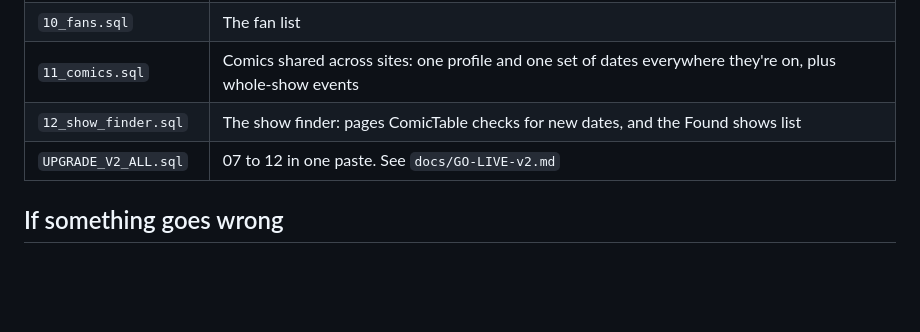
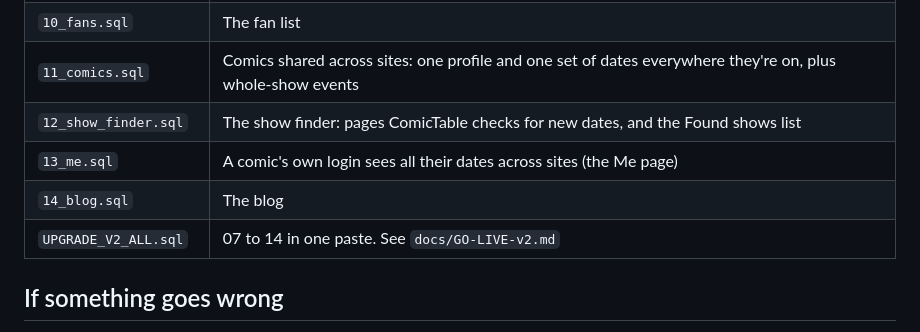
Before and after one commit to FerrisMcFly/ComedianSiteBuilder_Cockfight, a Markdown page: docs/UPGRADE-step-1.md, the part around the change. Rendered like a GitHub page; blank space fills up the shorter version.

```diff
--- a/docs/UPGRADE-step-1.md
+++ b/docs/UPGRADE-step-1.md
@@ -70,7 +70,9 @@ Each new feature that needs the database changed comes with its own small file i
 | `10_fans.sql` | The fan list |
 | `11_comics.sql` | Comics shared across sites: one profile and one set of dates everywhere they're on, plus whole-show events |
 | `12_show_finder.sql` | The show finder: pages ComicTable checks for new dates, and the Found shows list |
-| `UPGRADE_V2_ALL.sql` | 07 to 12 in one paste. See `docs/GO-LIVE-v2.md` |
+| `13_me.sql` | A comic's own login sees all their dates across sites (the Me page) |
+| `14_blog.sql` | The blog |
+| `UPGRADE_V2_ALL.sql` | 07 to 14 in one paste. See `docs/GO-LIVE-v2.md` |
 
 ## If something goes wrong
 - **"Couldn't load your site" in the admin:** `04_platform.sql` hasn't been run yet.
```
Also changed, not shown: docs/GO-LIVE-v2.md (+2 -0 lines).
